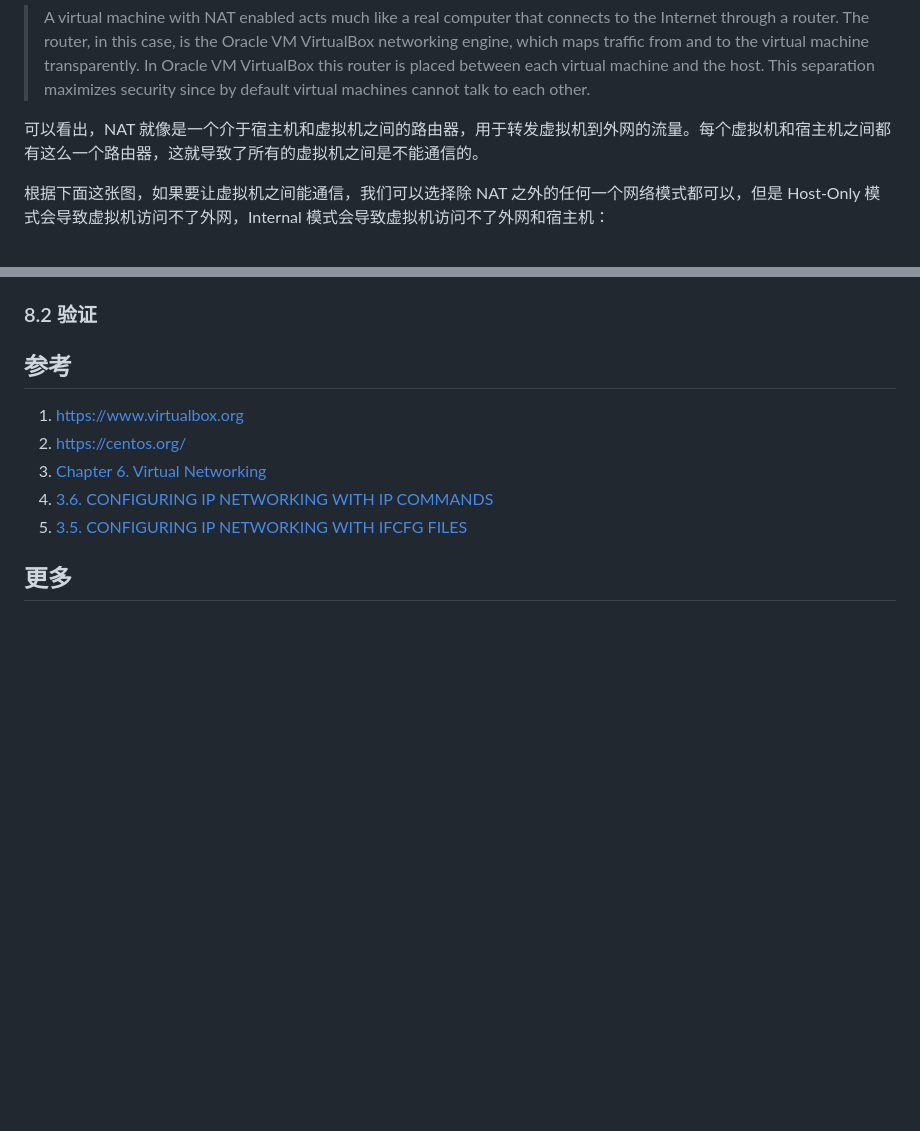
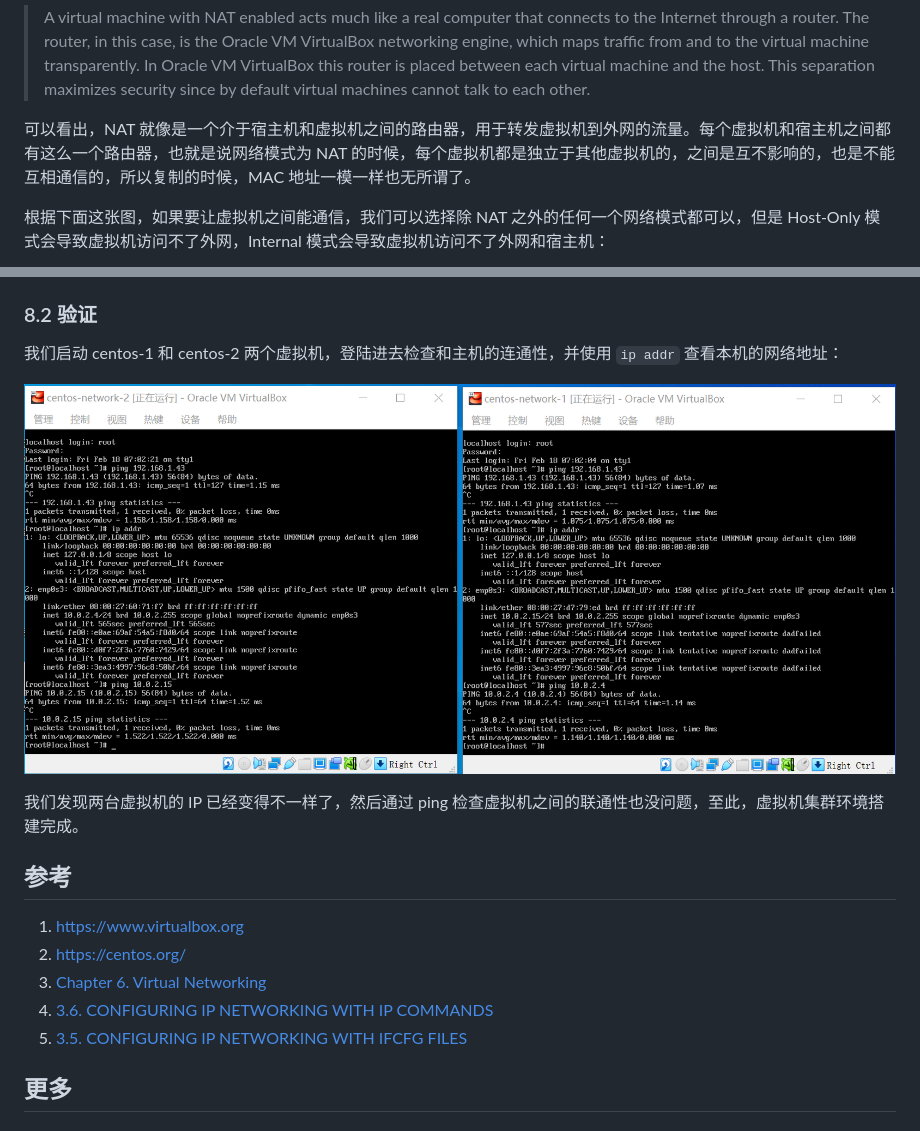
Before and after one commit to aneasystone/weekly-practice, a Markdown page: WEEK001-在VirtualBox上安装CentOS实验环境/README.md, 2 parts joined by grey strips. Drawn GitHub-style; pictures changed too: WEEK001-在VirtualBox上安装CentOS实验环境/images/two-virtual-machines-3.png (added); blank space fills up the shorter version.

```diff
--- a/WEEK001-在VirtualBox上安装CentOS实验环境/README.md
+++ b/WEEK001-在VirtualBox上安装CentOS实验环境/README.md
@@ -169,7 +185,7 @@ ONBOOT=no
 
 > A virtual machine with NAT enabled acts much like a real computer that connects to the Internet through a router. The router, in this case, is the Oracle VM VirtualBox networking engine, which maps traffic from and to the virtual machine transparently. In Oracle VM VirtualBox this router is placed between each virtual machine and the host. This separation maximizes security since by default virtual machines cannot talk to each other.
 
-可以看出，NAT 就像是一个介于宿主机和虚拟机之间的路由器，用于转发虚拟机到外网的流量。每个虚拟机和宿主机之间都有这么一个路由器，这就导致了所有的虚拟机之间是不能通信的。
+可以看出，NAT 就像是一个介于宿主机和虚拟机之间的路由器，用于转发虚拟机到外网的流量。每个虚拟机和宿主机之间都有这么一个路由器，也就是说网络模式为 NAT 的时候，每个虚拟机都是独立于其他虚拟机的，之间是互不影响的，也是不能互相通信的，所以复制的时候，MAC 地址一模一样也无所谓了。
 
 根据下面这张图，如果要让虚拟机之间能通信，我们可以选择除 NAT 之外的任何一个网络模式都可以，但是 Host-Only 模式会导致虚拟机访问不了外网，Internal 模式会导致虚拟机访问不了外网和宿主机：
 
@@ -182,4 +212,10 @@ ONBOOT=no
 ### 8.2 验证
+
+我们启动 centos-1 和 centos-2 两个虚拟机，登陆进去检查和主机的连通性，并使用 `ip addr` 查看本机的网络地址：
+
+![](./images/two-virtual-machines-3.png)
+
+我们发现两台虚拟机的 IP 已经变得不一样了，然后通过 ping 检查虚拟机之间的联通性也没问题，至此，虚拟机集群环境搭建完成。
 
 ## 参考
 
```
Also changed, not shown: other parts of WEEK001-在VirtualBox上安装CentOS实验环境/README.md (+32 -2 lines), WEEK001-在VirtualBox上安装CentOS实验环境/images/change-network-mode-to-nat-network.png (added), WEEK001-在VirtualBox上安装CentOS实验环境/images/copy-virtual-machine-3.png (added), WEEK001-在VirtualBox上安装CentOS实验环境/images/create-nat-network.png (added), WEEK001-在VirtualBox上安装CentOS实验环境/images/nat-network-setting.png (added), WEEK001-在VirtualBox上安装CentOS实验环境/images/two-virtual-machine-settings.png (added).
